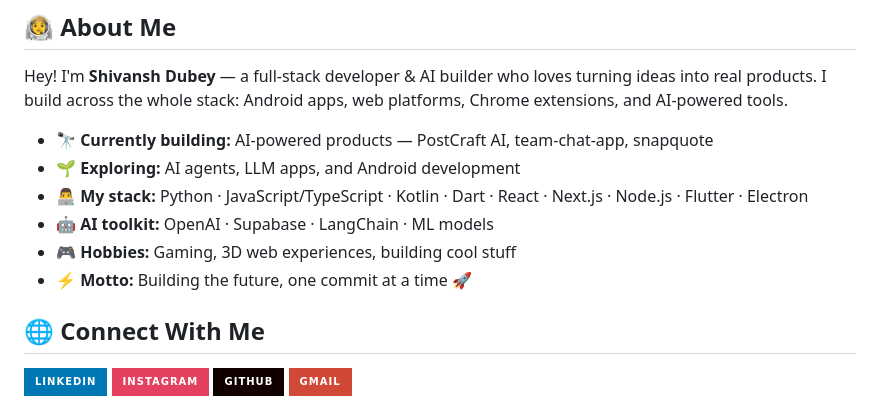
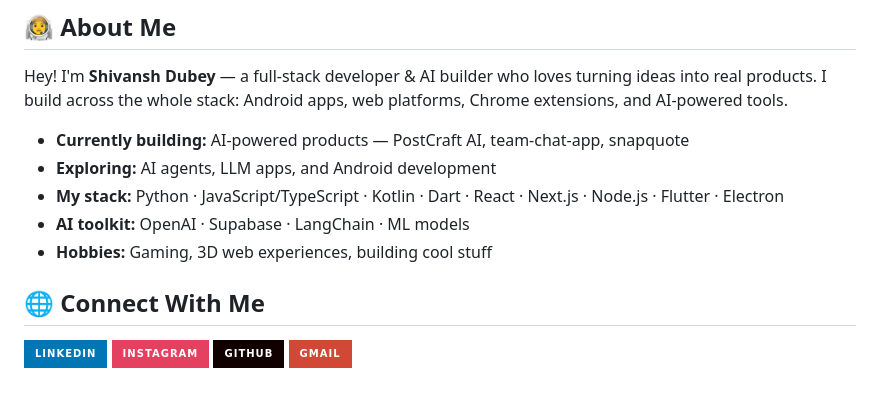
Before and after one commit to shivanshdueby7/shivanshdueby7, a Markdown page: README.md, the part around the change. Drawn GitHub-style; badges without logos.

Commit message:
Update personal information in README.md

```diff
--- a/README.md
+++ b/README.md
@@ -12,12 +12,12 @@
 
 Hey! I'm **Shivansh Dubey** — a full-stack developer & AI builder who loves turning ideas into real products. I build across the whole stack: Android apps, web platforms, Chrome extensions, and AI-powered tools.
 
-- 🔭 **Currently building:** AI-powered products — PostCraft AI, team-chat-app, snapquote
-- 🌱 **Exploring:** AI agents, LLM apps, and Android development
-- 👨‍💻 **My stack:** Python · JavaScript/TypeScript · Kotlin · Dart · React · Next.js · Node.js · Flutter · Electron
-- 🤖 **AI toolkit:** OpenAI · Supabase · LangChain · ML models
-- 🎮 **Hobbies:** Gaming, 3D web experiences, building cool stuff
-- ⚡ **Motto:** Building the future, one commit at a time 🚀
+-  **Currently building:** AI-powered products — PostCraft AI, team-chat-app, snapquote
+-  **Exploring:** AI agents, LLM apps, and Android development
+-  **My stack:** Python · JavaScript/TypeScript · Kotlin · Dart · React · Next.js · Node.js · Flutter · Electron
+-  **AI toolkit:** OpenAI · Supabase · LangChain · ML models
+-  **Hobbies:** Gaming, 3D web experiences, building cool stuff
+
 
 ## 🌐 Connect With Me
 
```
